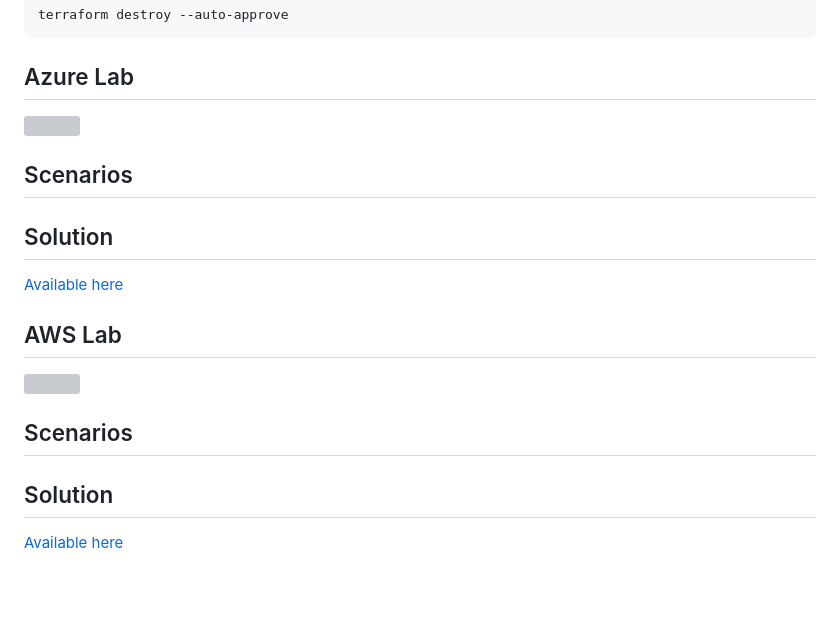
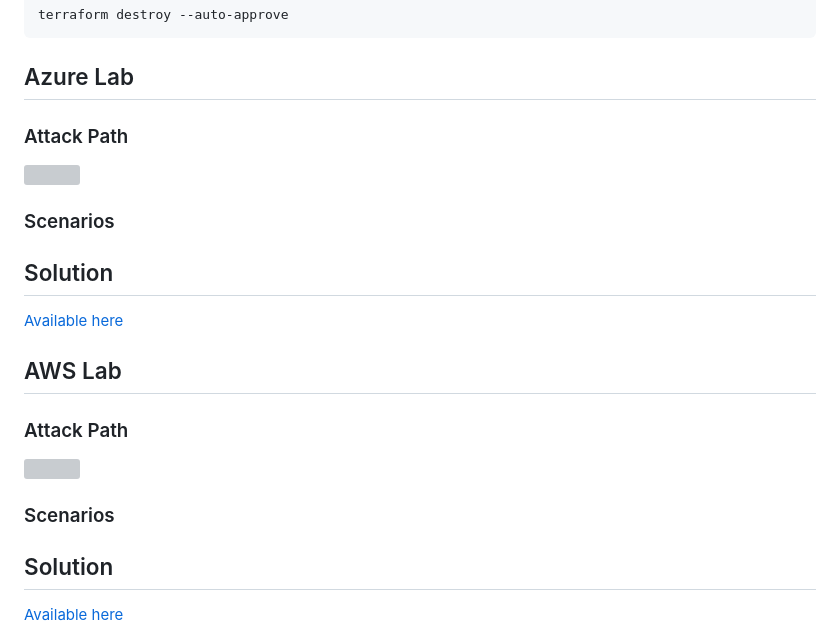
Before and after one commit to gr33nm0nk2802/Cloud-Red-Labs, a Markdown page: README.md, the part around the change. Drawn GitHub-style; blank space fills up the shorter version; grey boxes are pictures that could not be loaded.

````diff
--- a/README.md
+++ b/README.md
@@ -111,19 +111,20 @@ terraform destroy --auto-approve
 ```
 
 ## Azure Lab
-
+### Attack Path
 ![](./artifacts/images/azure/Azure-Attack-Path.png)
 
-## Scenarios
+### Scenarios
 
 ## Solution
 
 [Available here](./azure/Solution.md)
 
 ## AWS Lab
+### Attack Path
 ![](./artifacts/images/aws/AWS-Attack-Path.png)
 
-## Scenarios
+### Scenarios
 
 ## Solution
 
````
